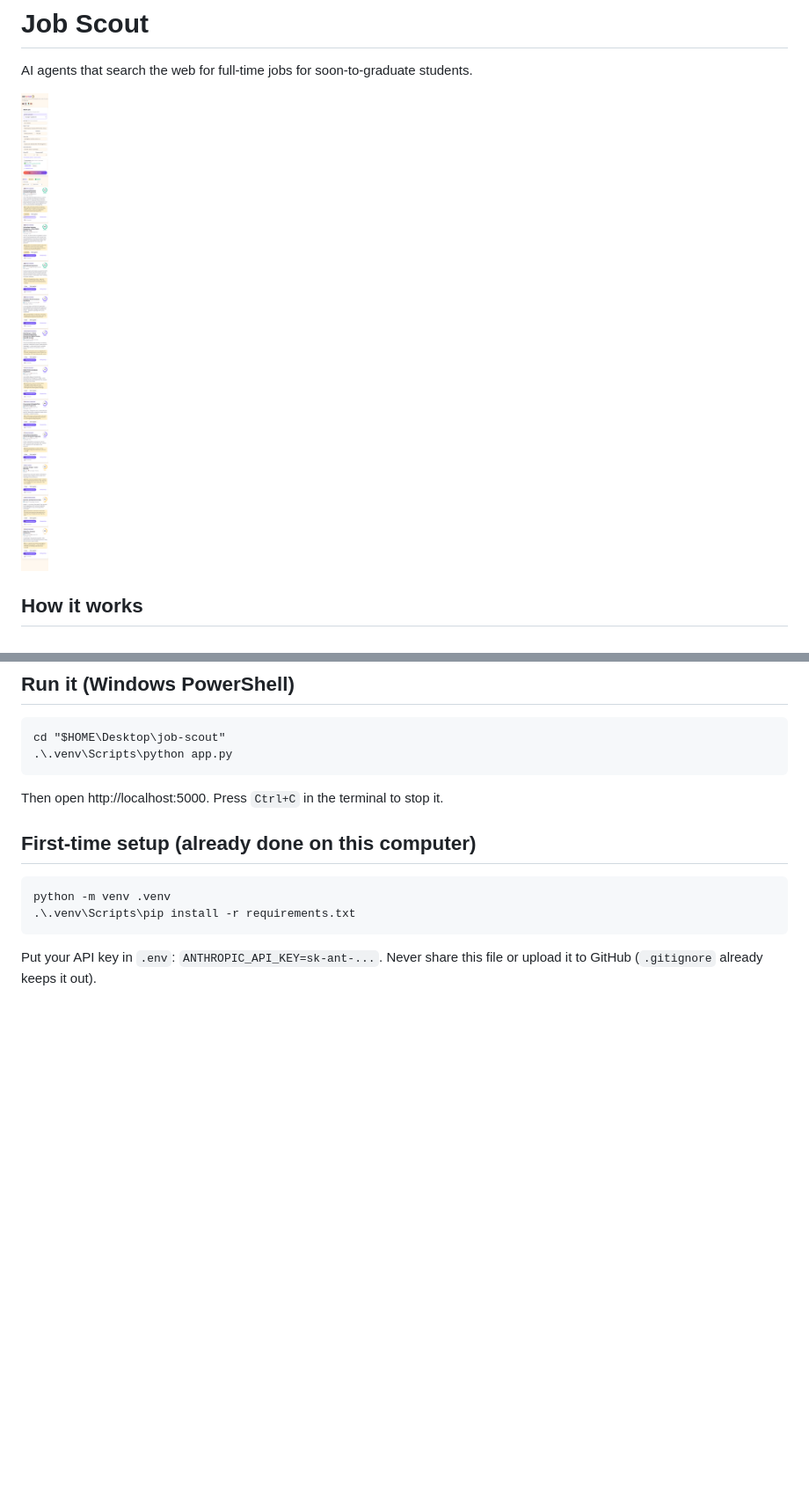
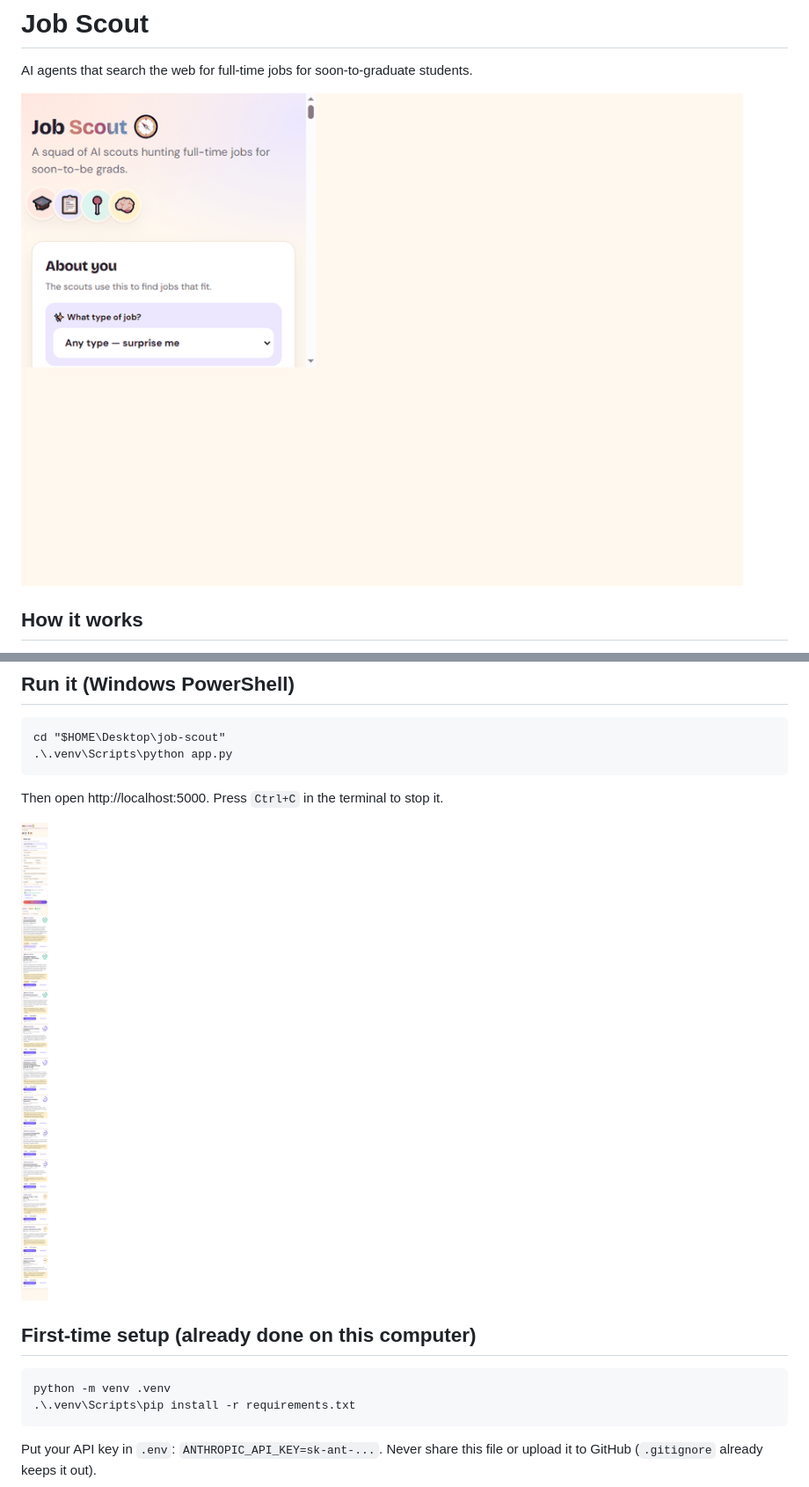
Before and after one commit to cuznetoviana-tech/job-scout, a Markdown page: README.md, 2 parts joined by grey strips. Shown: that part at 88% size. Drawn GitHub-style; pictures changed too: docs/demo.gif (added); blank space fills up the shorter version.

Commit message:
Add animated demo GIF to README

````diff
--- a/README.md
+++ b/README.md
@@ -2,7 +2,7 @@
 
 AI agents that search the web for full-time jobs for soon-to-graduate students.
 
-![Job Scout web interface](docs/screenshot.png)
+![Demo: your profile on top, jobs found by the scouts below, scored by fit](docs/demo.gif)
 
 ## How it works
 - `agents.py` — three **scout** agents search the web in parallel (new-grad programs, job boards,
@@ -21,6 +21,8 @@ cd "$HOME\Desktop\job-scout"
 ```
 Then open http://localhost:5000. Press `Ctrl+C` in the terminal to stop it.
 
+![Job Scout web interface](docs/screenshot.png)
+
 ## First-time setup (already done on this computer)
 ```
 python -m venv .venv
````
